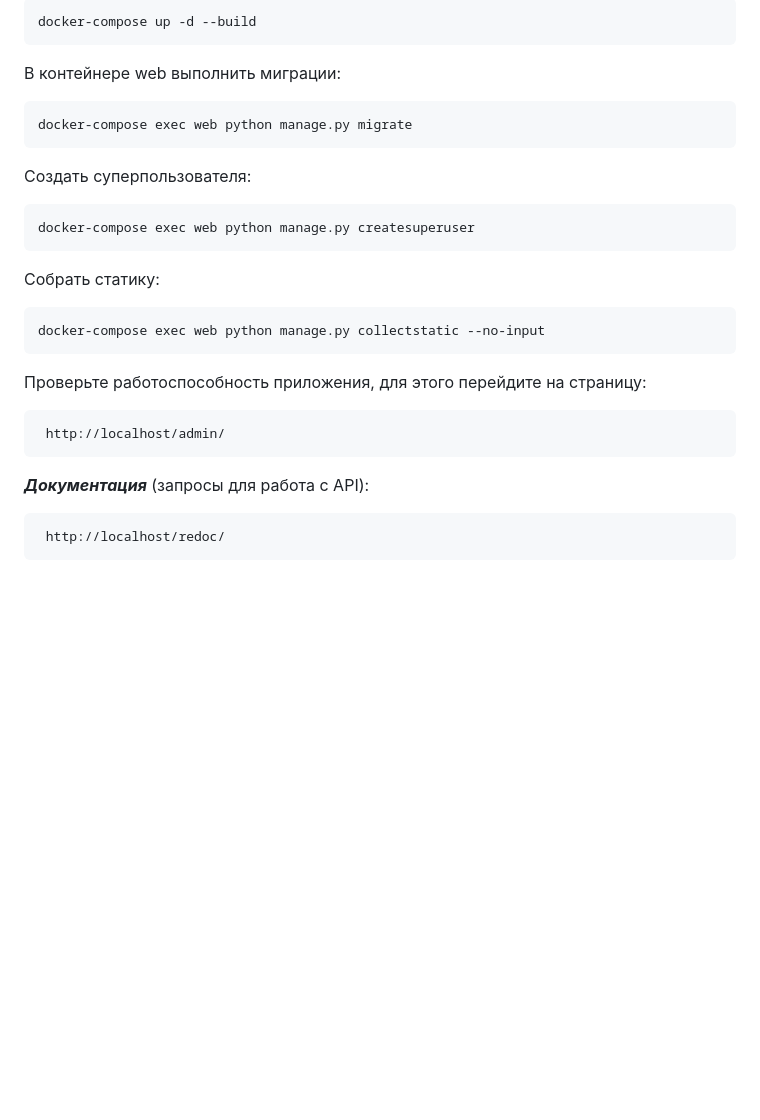
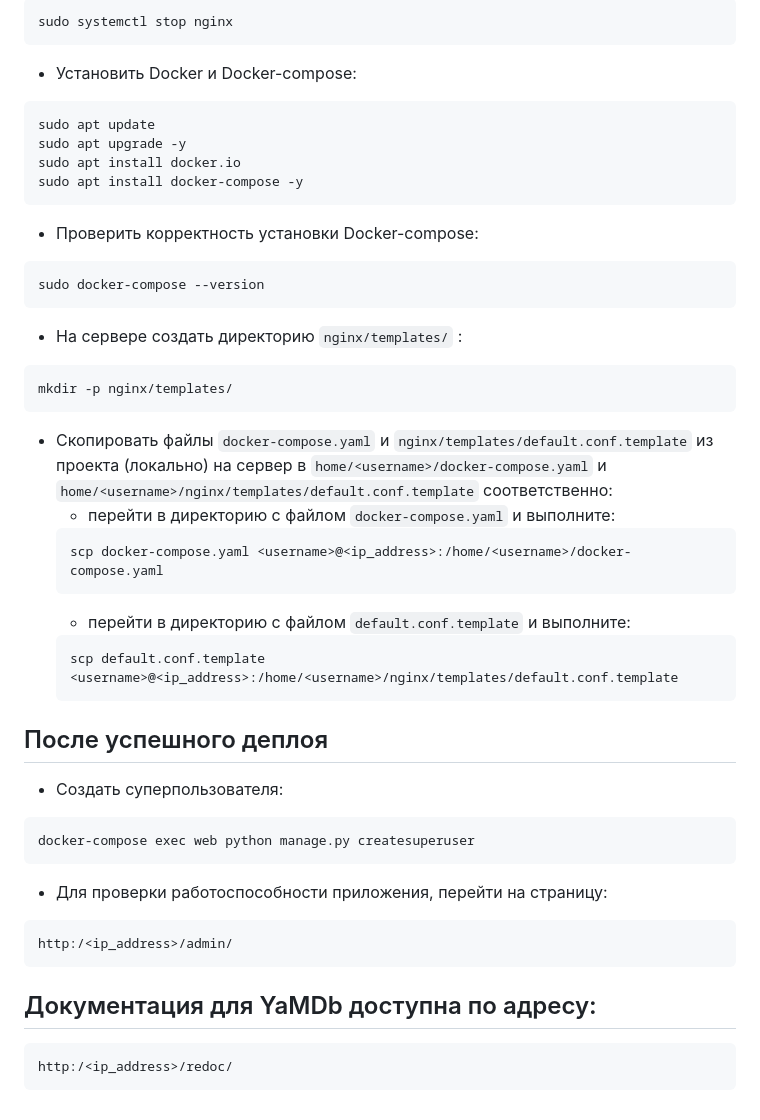
Before and after one commit to ZloyShadow/yamdb_final, a Markdown page: README.md, the part around the change printed below. GitHub-like rendering; blank space fills up the shorter version.

````diff
--- a/README.md
+++ b/README.md
@@ -87,33 +150,49 @@ docker-compose up
 ```
-docker-compose up -d --build
+sudo systemctl stop nginx
 ```
 
-В контейнере web выполнить миграции:
-
+* Установить Docker и Docker-compose:
 ```
-docker-compose exec web python manage.py migrate
+sudo apt update
+sudo apt upgrade -y
+sudo apt install docker.io
+sudo apt install docker-compose -y
 ```
 
-Создать суперпользователя:
+* Проверить корректность установки Docker-compose:
+```
+sudo docker-compose --version
+```
+* На сервере создать директорию ```nginx/templates/``` :
+```
+mkdir -p nginx/templates/
+```
 
+* Скопировать файлы ```docker-compose.yaml``` и
+```nginx/templates/default.conf.template``` из проекта (локально) на сервер в
+```home/<username>/docker-compose.yaml``` и
+```home/<username>/nginx/templates/default.conf.template``` соответственно:
+  * перейти в директорию с файлом ```docker-compose.yaml``` и выполните:
+  ```
+  scp docker-compose.yaml <username>@<ip_address>:/home/<username>/docker-compose.yaml
+  ```
+  * перейти в директорию с файлом ```default.conf.template``` и выполните:
+  ```
+  scp default.conf.template <username>@<ip_address>:/home/<username>/nginx/templates/default.conf.template
+  ```
+
+## После успешного деплоя
+* Создать суперпользователя:
 ```
 docker-compose exec web python manage.py createsuperuser
 ```
 
-Собрать статику:
-
+* Для проверки работоспособности приложения, перейти на страницу:
 ```
-docker-compose exec web python manage.py collectstatic --no-input
+http:/<ip_address>/admin/
 ```
 
-Проверьте работоспособность приложения, для этого перейдите на страницу:
-
+## Документация для YaMDb доступна по адресу:
 ```
- http://localhost/admin/
+http:/<ip_address>/redoc/
 ```
-
-***Документация*** (запросы для работа с API):
-
-```
- http://localhost/redoc/
-```
````
Also changed, not shown: other parts of README.md (+74 -11 lines).
